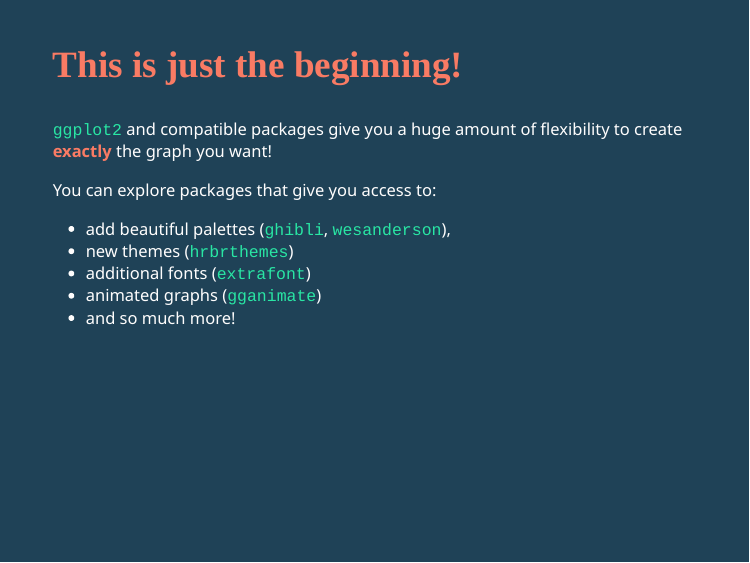
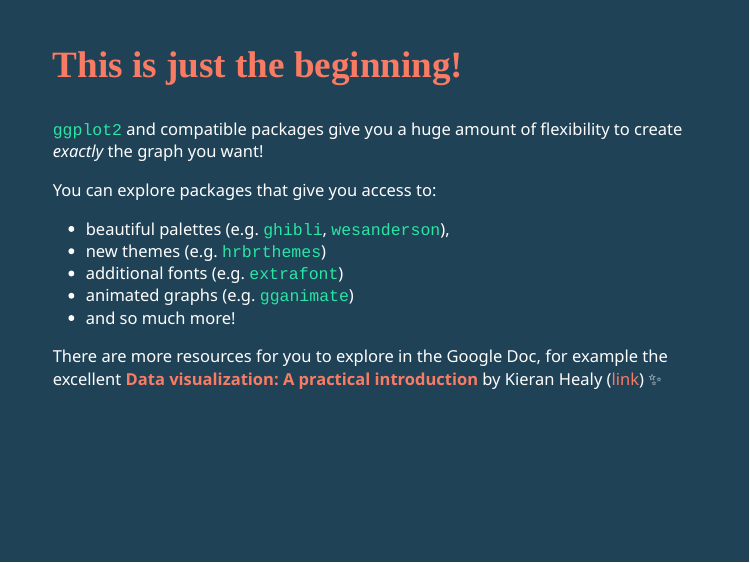
Before and after one commit to eirini-zormpa/2021-10-29_dc-slides, an R Markdown document (dc-exercises.Rmd): page 23 of 23. The pictures show the slides in the output file dc-exercises.html that the author committed with the source; the slides are laid out offline by our stand-in for remark.js, each with all of its steps uncovered, in fonts that may differ from those the slides ask for, and without slide numbers, shadows or browser add-ons; a font, style sheet, LaTeX package, included part or bibliography that could not be used is replaced or left out.

Commit message:
updated slides to include resources

```diff
--- a/dc-exercises.Rmd
+++ b/dc-exercises.Rmd
@@ -431,11 +431,13 @@ percent_items %>%
 
 ## This is just the beginning!
 
-`ggplot2` and compatible packages give you a huge amount of flexibility to create **exactly** the graph you want!
+`ggplot2` and compatible packages give you a huge amount of flexibility to create *exactly* the graph you want!
 
 You can explore packages that give you access to:
-- add beautiful palettes (`ghibli`, `wesanderson`),
-- new themes (`hrbrthemes`)
-- additional fonts (`extrafont`)
-- animated graphs (`gganimate`)
+- beautiful palettes (e.g. `ghibli`, `wesanderson`),
+- new themes (e.g. `hrbrthemes`)
+- additional fonts (e.g. `extrafont`)
+- animated graphs (e.g. `gganimate`)
 - and so much more!
+
+There are more resources for you to explore in the Google Doc, for example the excellent **Data visualization: A practical introduction** by Kieran Healy ([link](https://socviz.co/)) `r emo::ji("sparkles")`
```
Also changed, not shown: dc-exercises.html, dc-exercises_files/figure-html/blue-dot1-1.png, dc-exercises_files/figure-html/blue-dot2-1.png, dc-exercises_files/figure-html/blue-dot3-1.png, dc-exercises_files/figure-html/exercise-1-sol-1.png, dc-exercises_files/figure-html/exercise-2-sol-1.png, dc-exercises_files/figure-html/viridis-plot-1.png.
